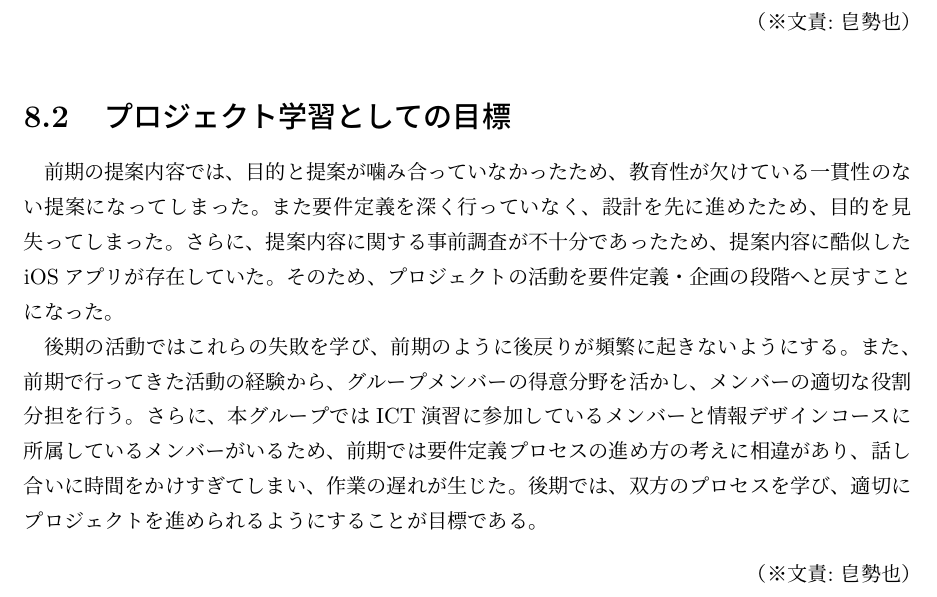
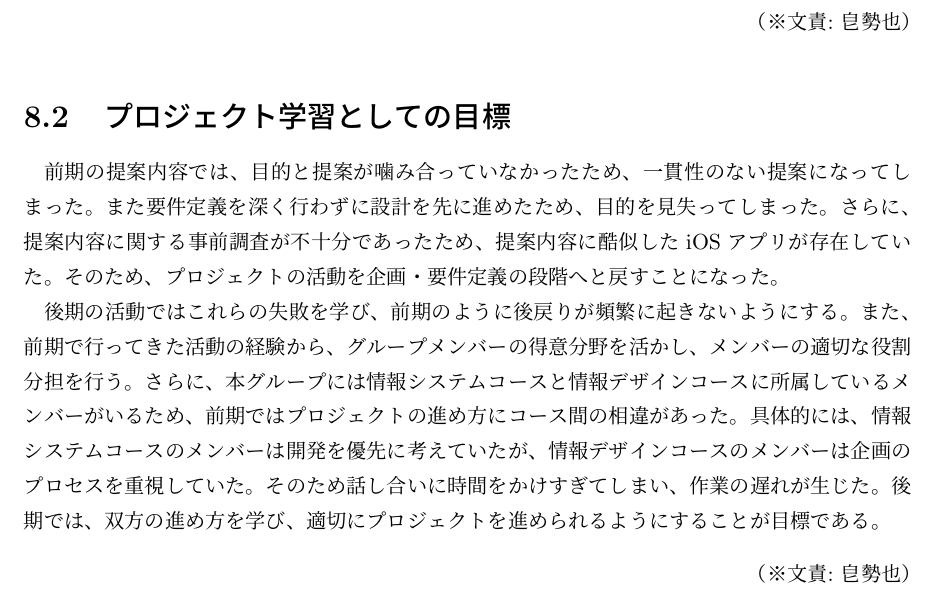
Before and after one commit to FUNPBL2015/edu_groupreport, a LaTeX thesis (group.tex): part of page 28 of 54, cut so that both start at the same text. Compiled offline with pLaTeX and dvipdfmx.

Commit message:
8.2を修正

```diff
--- a/group.tex
+++ b/group.tex
@@ -652,9 +652,9 @@ left、right、0〜9、;  などである。タップされたソースボタン
 \bunseki{皀勢也}
 
 \section{プロジェクト学習としての目標}
-前期の提案内容では、目的と提案が噛み合っていなかったため、教育性が欠けている一貫性のない提案になってしまった。また要件定義を深く行っていなく、設計を先に進めたため、目的を見失ってしまった。さらに、提案内容に関する事前調査が不十分であったため、提案内容に酷似したiOSアプリが存在していた。そのため、プロジェクトの活動を要件定義・企画の段階へと戻すことになった。
+前期の提案内容では、目的と提案が噛み合っていなかったため、一貫性のない提案になってしまった。また要件定義を深く行わずに設計を先に進めたため、目的を見失ってしまった。さらに、提案内容に関する事前調査が不十分であったため、提案内容に酷似したiOSアプリが存在していた。そのため、プロジェクトの活動を企画・要件定義の段階へと戻すことになった。
 \par
-後期の活動ではこれらの失敗を学び、前期のように後戻りが頻繁に起きないようにする。また、前期で行ってきた活動の経験から、グループメンバーの得意分野を活かし、メンバーの適切な役割分担を行う。さらに、本グループではICT演習に参加しているメンバーと情報デザインコースに所属しているメンバーがいるため、前期では要件定義プロセスの進め方の考えに相違があり、話し合いに時間をかけすぎてしまい、作業の遅れが生じた。後期では、双方のプロセスを学び、適切にプロジェクトを進められるようにすることが目標である。
+後期の活動ではこれらの失敗を学び、前期のように後戻りが頻繁に起きないようにする。また、前期で行ってきた活動の経験から、グループメンバーの得意分野を活かし、メンバーの適切な役割分担を行う。さらに、本グループには情報システムコースと情報デザインコースに所属しているメンバーがいるため、前期ではプロジェクトの進め方にコース間の相違があった。具体的には、情報システムコースのメンバーは開発を優先に考えていたが、情報デザインコースのメンバーは企画のプロセスを重視していた。そのため話し合いに時間をかけすぎてしまい、作業の遅れが生じた。後期では、双方の進め方を学び、適切にプロジェクトを進められるようにすることが目標である。
 \bunseki{皀勢也}
 
 
```
